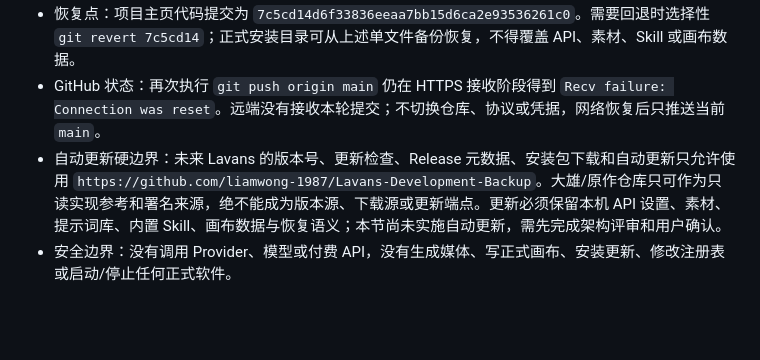
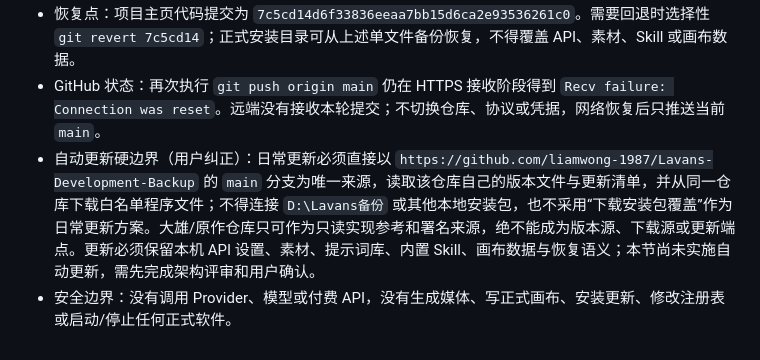
Before and after one commit to liamwong-1987/Lavans-Development-Backup, a Markdown page: docs/progress.md, the part around the change. Drawn GitHub-style; blank space fills up the shorter version.

Commit message:
docs: correct Lavans Git update boundary

```diff
--- a/docs/progress.md
+++ b/docs/progress.md
@@ -735,5 +735,5 @@
 - 安装器：`D:\Lavans备份\release\installer\Lavans-Setup-1.0.7-x64.exe`，大小 `83439904` 字节，SHA-256 `32EF10899042C994A2A5CF57C9D31812FCDA3C1C9637CEAE4D9B6405F7825973`。本轮没有覆盖用户当前正式安装，也没有启动桌面程序。
 - 恢复点：项目主页代码提交为 `7c5cd14d6f33836eeaa7bb15d6ca2e93536261c0`。需要回退时选择性 `git revert 7c5cd14`；正式安装目录可从上述单文件备份恢复，不得覆盖 API、素材、Skill 或画布数据。
 - GitHub 状态：再次执行 `git push origin main` 仍在 HTTPS 接收阶段得到 `Recv failure: Connection was reset`。远端没有接收本轮提交；不切换仓库、协议或凭据，网络恢复后只推送当前 `main`。
-- 自动更新硬边界：未来 Lavans 的版本号、更新检查、Release 元数据、安装包下载和自动更新只允许使用 `https://github.com/liamwong-1987/Lavans-Development-Backup`。大雄/原作仓库只可作为只读实现参考和署名来源，绝不能成为版本源、下载源或更新端点。更新必须保留本机 API 设置、素材、提示词库、内置 Skill、画布数据与恢复语义；本节尚未实施自动更新，需先完成架构评审和用户确认。
+- 自动更新硬边界（用户纠正）：日常更新必须直接以 `https://github.com/liamwong-1987/Lavans-Development-Backup` 的 `main` 分支为唯一来源，读取该仓库自己的版本文件与更新清单，并从同一仓库下载白名单程序文件；不得连接 `D:\Lavans备份` 或其他本地安装包，也不采用“下载安装包覆盖”作为日常更新方案。大雄/原作仓库只可作为只读实现参考和署名来源，绝不能成为版本源、下载源或更新端点。更新必须保留本机 API 设置、素材、提示词库、内置 Skill、画布数据与恢复语义；本节尚未实施自动更新，需先完成架构评审和用户确认。
 - 安全边界：没有调用 Provider、模型或付费 API，没有生成媒体、写正式画布、安装更新、修改注册表或启动/停止任何正式软件。
```
